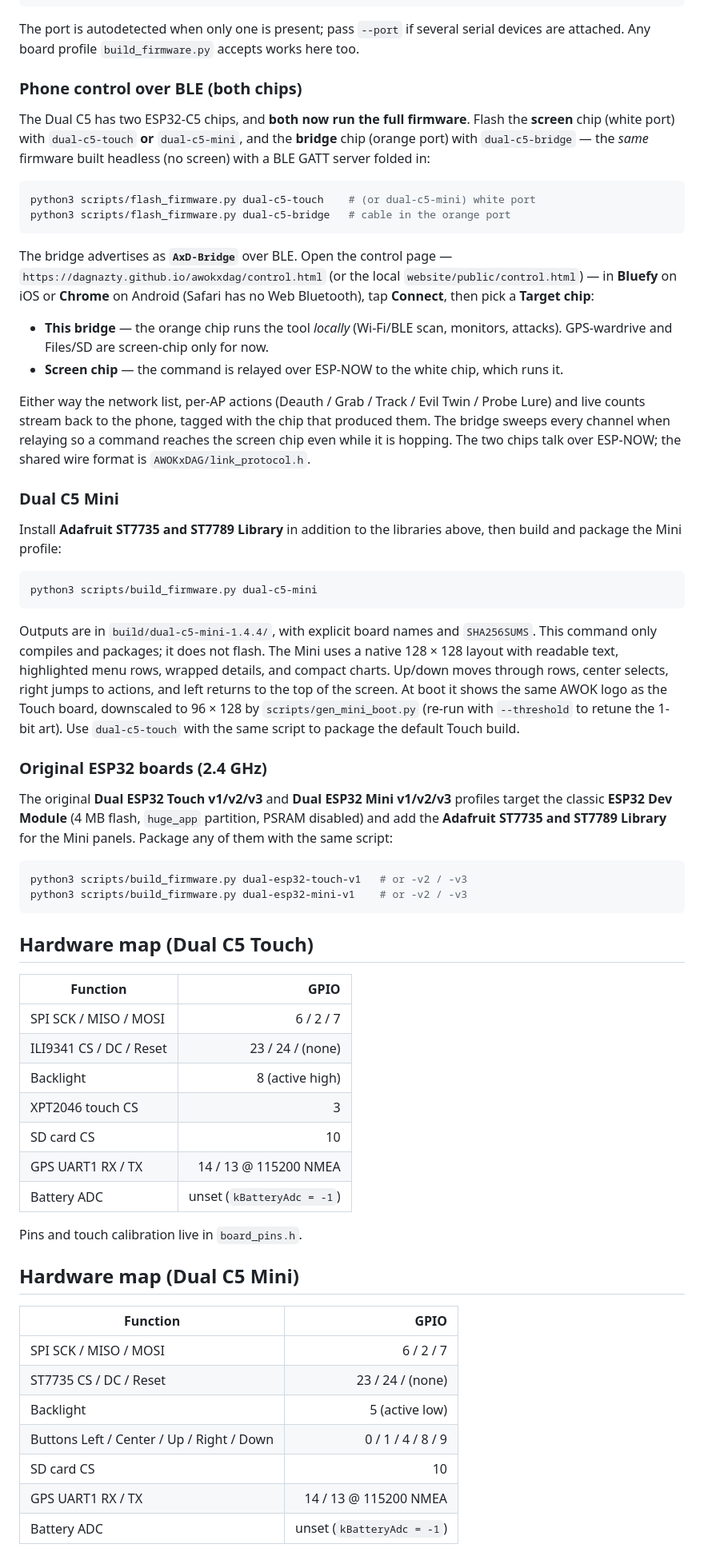
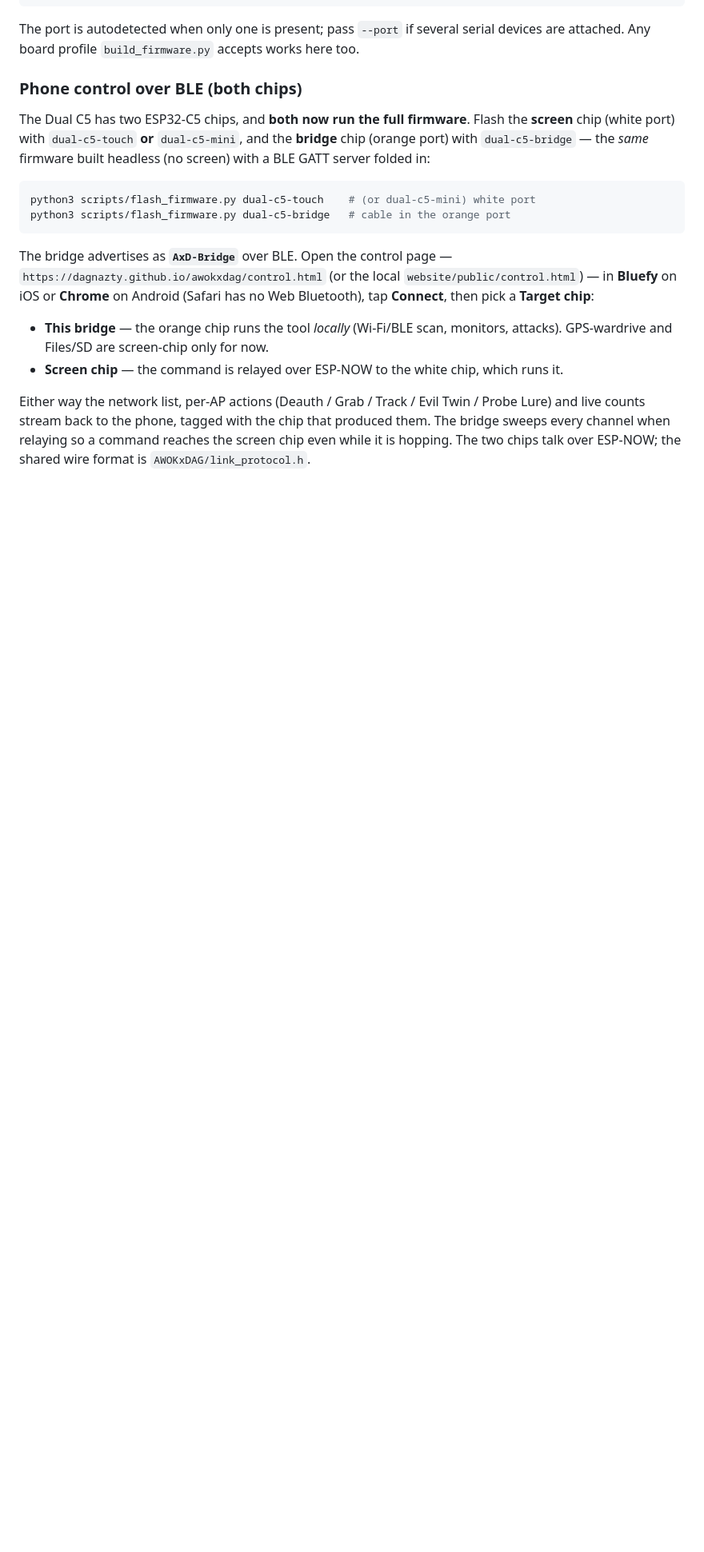
Before and after one commit to syzmonz/awokxdag, a Markdown page: README.md, the part around one of its changes. Shown at 80% size. GitHub-like rendering; blank space fills up the shorter version.

````diff
--- a/README.md
+++ b/README.md
@@ -338,59 +338,3 @@ produced them. The bridge sweeps every channel when relaying so a command reache
 the screen chip even while it is hopping. The two chips talk over ESP-NOW; the shared wire format is
 `AWOKxDAG/link_protocol.h`.
 
-### Dual C5 Mini
-
-Install **Adafruit ST7735 and ST7789 Library** in addition to the libraries above,
-then build and package the Mini profile:
-
-```bash
-python3 scripts/build_firmware.py dual-c5-mini
-```
-
-Outputs are in `build/dual-c5-mini-1.4.4/`, with explicit board names and
-`SHA256SUMS`. This command only compiles and packages; it does not flash.
-The Mini uses a native 128 × 128 layout with readable text, highlighted menu
-rows, wrapped details, and compact charts. Up/down moves through rows, center
-selects, right jumps to actions, and left returns to the top of the screen. At
-boot it shows the same AWOK logo as the Touch board, downscaled to 96 × 128 by
-`scripts/gen_mini_boot.py` (re-run with `--threshold` to retune the 1-bit art).
-Use `dual-c5-touch` with the same script to package the default Touch build.
-
-### Original ESP32 boards (2.4 GHz)
-
-The original **Dual ESP32 Touch v1/v2/v3** and **Dual ESP32 Mini v1/v2/v3**
-profiles target the classic **ESP32 Dev Module** (4 MB flash, `huge_app`
-partition, PSRAM disabled) and add the **Adafruit ST7735 and ST7789 Library** for
-the Mini panels. Package any of them with the same script:
-
-```bash
-python3 scripts/build_firmware.py dual-esp32-touch-v1   # or -v2 / -v3
-python3 scripts/build_firmware.py dual-esp32-mini-v1    # or -v2 / -v3
-```
-
-## Hardware map (Dual C5 Touch)
-
-| Function | GPIO |
-| --- | ---: |
-| SPI SCK / MISO / MOSI | 6 / 2 / 7 |
-| ILI9341 CS / DC / Reset | 23 / 24 / (none) |
-| Backlight | 8 (active high) |
-| XPT2046 touch CS | 3 |
-| SD card CS | 10 |
-| GPS UART1 RX / TX | 14 / 13 @ 115200 NMEA |
-| Battery ADC | unset (`kBatteryAdc = -1`) |
-
-Pins and touch calibration live in `board_pins.h`.
-
-## Hardware map (Dual C5 Mini)
-
-| Function | GPIO |
-| --- | ---: |
-| SPI SCK / MISO / MOSI | 6 / 2 / 7 |
-| ST7735 CS / DC / Reset | 23 / 24 / (none) |
-| Backlight | 5 (active low) |
-| Buttons Left / Center / Up / Right / Down | 0 / 1 / 4 / 8 / 9 |
-| SD card CS | 10 |
-| GPS UART1 RX / TX | 14 / 13 @ 115200 NMEA |
-| Battery ADC | unset (`kBatteryAdc = -1`) |
-
````
Also changed, not shown: other parts of README.md (+2 -40 lines).
